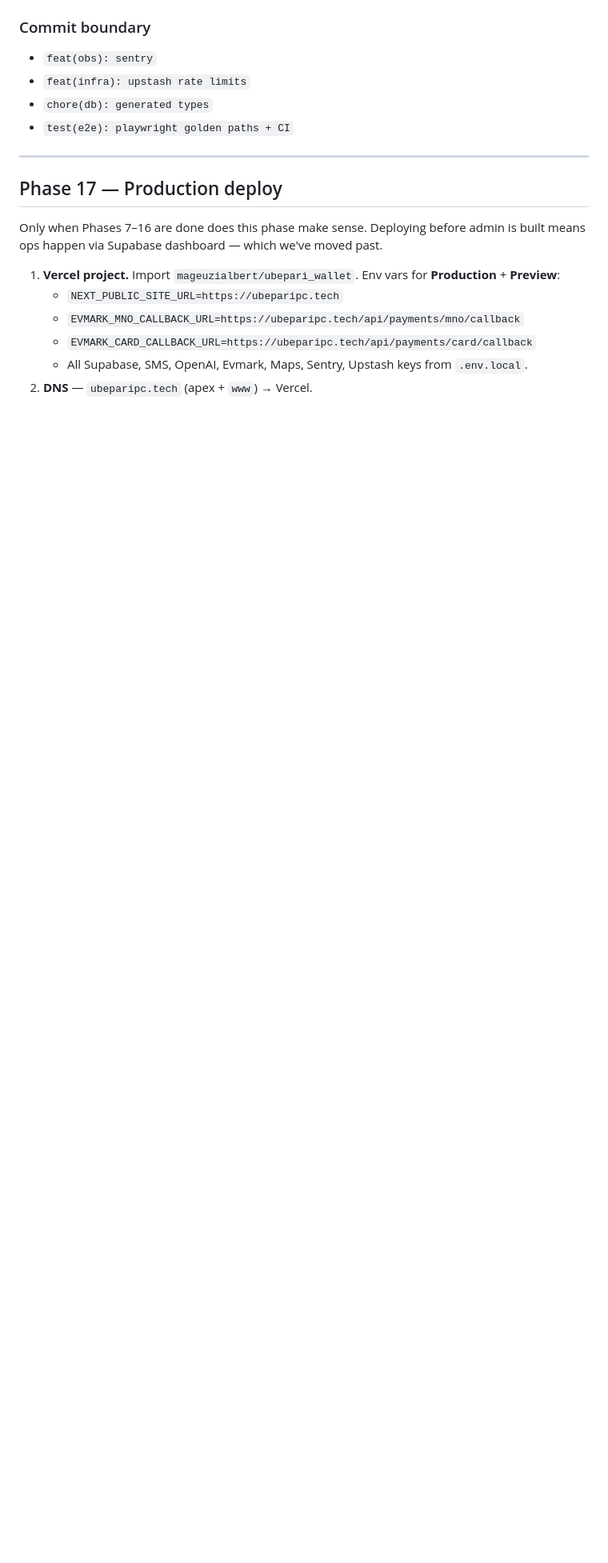
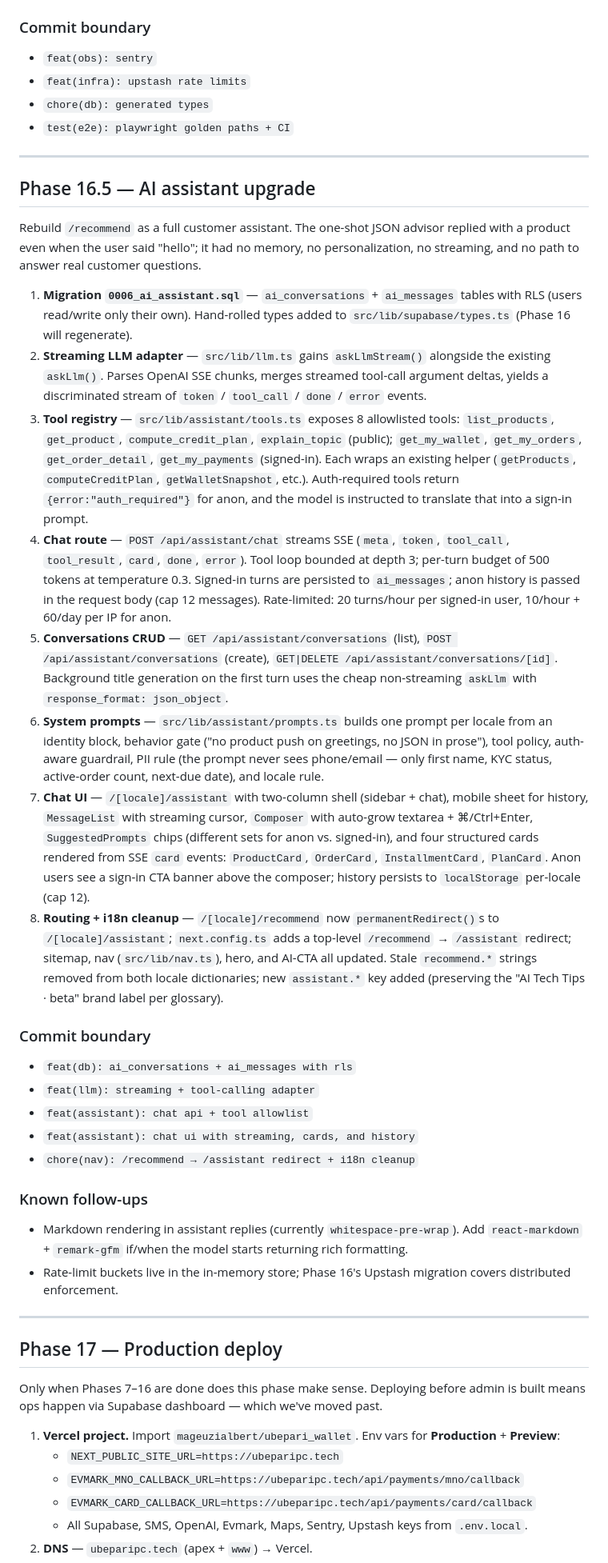
Before and after one commit to mageuzialbert/ubepari_wallet, a Markdown page: docs/PLAN.md, the part around one of its changes. Shown at 80% size. Rendered like a GitHub page; blank space fills up the shorter version.

```diff
--- a/docs/PLAN.md
+++ b/docs/PLAN.md
@@ -357,6 +360,32 @@ Everything we deferred for prototype but need before growth.
 - `feat(infra): upstash rate limits`
 - `chore(db): generated types`
 - `test(e2e): playwright golden paths + CI`
+
+---
+
+## Phase 16.5 — AI assistant upgrade
+
+Rebuild `/recommend` as a full customer assistant. The one-shot JSON advisor replied with a product even when the user said "hello"; it had no memory, no personalization, no streaming, and no path to answer real customer questions.
+
+1. **Migration `0006_ai_assistant.sql`** — `ai_conversations` + `ai_messages` tables with RLS (users read/write only their own). Hand-rolled types added to `src/lib/supabase/types.ts` (Phase 16 will regenerate).
+2. **Streaming LLM adapter** — `src/lib/llm.ts` gains `askLlmStream()` alongside the existing `askLlm()`. Parses OpenAI SSE chunks, merges streamed tool-call argument deltas, yields a discriminated stream of `token` / `tool_call` / `done` / `error` events.
+3. **Tool registry** — `src/lib/assistant/tools.ts` exposes 8 allowlisted tools: `list_products`, `get_product`, `compute_credit_plan`, `explain_topic` (public); `get_my_wallet`, `get_my_orders`, `get_order_detail`, `get_my_payments` (signed-in). Each wraps an existing helper (`getProducts`, `computeCreditPlan`, `getWalletSnapshot`, etc.). Auth-required tools return `{error:"auth_required"}` for anon, and the model is instructed to translate that into a sign-in prompt.
+4. **Chat route** — `POST /api/assistant/chat` streams SSE (`meta`, `token`, `tool_call`, `tool_result`, `card`, `done`, `error`). Tool loop bounded at depth 3; per-turn budget of 500 tokens at temperature 0.3. Signed-in turns are persisted to `ai_messages`; anon history is passed in the request body (cap 12 messages). Rate-limited: 20 turns/hour per signed-in user, 10/hour + 60/day per IP for anon.
+5. **Conversations CRUD** — `GET /api/assistant/conversations` (list), `POST /api/assistant/conversations` (create), `GET|DELETE /api/assistant/conversations/[id]`. Background title generation on the first turn uses the cheap non-streaming `askLlm` with `response_format: json_object`.
+6. **System prompts** — `src/lib/assistant/prompts.ts` builds one prompt per locale from an identity block, behavior gate ("no product push on greetings, no JSON in prose"), tool policy, auth-aware guardrail, PII rule (the prompt never sees phone/email — only first name, KYC status, active-order count, next-due date), and locale rule.
+7. **Chat UI** — `/[locale]/assistant` with two-column shell (sidebar + chat), mobile sheet for history, `MessageList` with streaming cursor, `Composer` with auto-grow textarea + ⌘/Ctrl+Enter, `SuggestedPrompts` chips (different sets for anon vs. signed-in), and four structured cards rendered from SSE `card` events: `ProductCard`, `OrderCard`, `InstallmentCard`, `PlanCard`. Anon users see a sign-in CTA banner above the composer; history persists to `localStorage` per-locale (cap 12).
+8. **Routing + i18n cleanup** — `/[locale]/recommend` now `permanentRedirect()`s to `/[locale]/assistant`; `next.config.ts` adds a top-level `/recommend` → `/assistant` redirect; sitemap, nav (`src/lib/nav.ts`), hero, and AI-CTA all updated. Stale `recommend.*` strings removed from both locale dictionaries; new `assistant.*` key added (preserving the "AI Tech Tips · beta" brand label per glossary).
+
+### Commit boundary
+- `feat(db): ai_conversations + ai_messages with rls`
+- `feat(llm): streaming + tool-calling adapter`
+- `feat(assistant): chat api + tool allowlist`
+- `feat(assistant): chat ui with streaming, cards, and history`
+- `chore(nav): /recommend → /assistant redirect + i18n cleanup`
+
+### Known follow-ups
+- Markdown rendering in assistant replies (currently `whitespace-pre-wrap`). Add `react-markdown` + `remark-gfm` if/when the model starts returning rich formatting.
+- Rate-limit buckets live in the in-memory store; Phase 16's Upstash migration covers distributed enforcement.
 
 ---
 
```
Also changed, not shown: other parts of docs/PLAN.md (+17 -13 lines).
